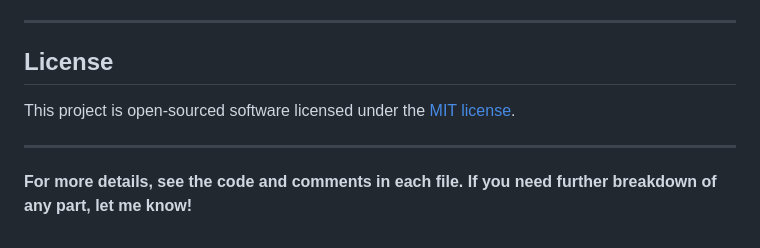
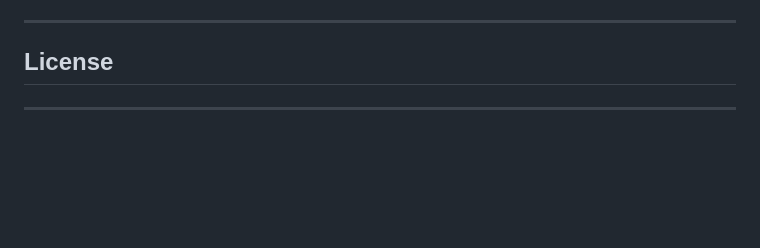
Before and after one commit to CakueKeju/LetterManagementSystem, a Markdown page: README.md, the part around one of its changes. Rendered like a GitHub page; blank space fills up the shorter version.

```diff
--- a/README.md
+++ b/README.md
@@ -208,8 +208,6 @@ export default defineConfig({
 
 ## License
 
-This project is open-sourced software licensed under the [MIT license](https://opensource.org/licenses/MIT).
+<!-- This project is open-sourced software licensed under the [MIT license](https://opensource.org/licenses/MIT). -->
 
 ---
-
-**For more details, see the code and comments in each file. If you need further breakdown of any part, let me know!**
```
Also changed, not shown: other parts of README.md (+1 -1 lines).
